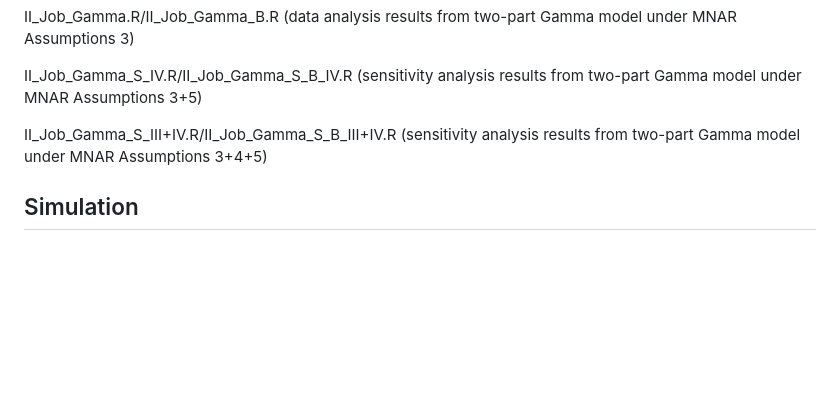
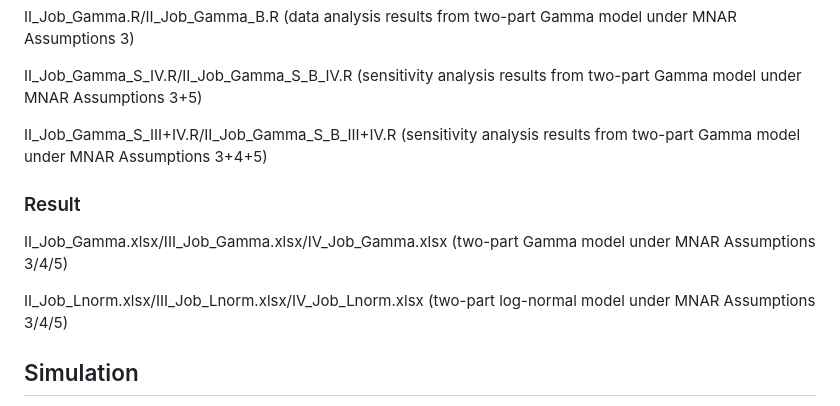
Before and after one commit to sushi133/Mediation-analysis-with-the-mediator-and-outcome-missing-not-at-random, a Markdown page: README.md, the part around the change. GitHub-like rendering; blank space fills up the shorter version.

```diff
--- a/README.md
+++ b/README.md
@@ -23,6 +23,12 @@ II_Job_Gamma.R/II_Job_Gamma_B.R (data analysis results from two-part Gamma model
 II_Job_Gamma_S_IV.R/II_Job_Gamma_S_B_IV.R (sensitivity analysis results from two-part Gamma model under MNAR Assumptions 3+5)
 
 II_Job_Gamma_S_III+IV.R/II_Job_Gamma_S_B_III+IV.R (sensitivity analysis results from two-part Gamma model under MNAR Assumptions 3+4+5)
+
+### Result
+
+II_Job_Gamma.xlsx/III_Job_Gamma.xlsx/IV_Job_Gamma.xlsx (two-part Gamma model under MNAR Assumptions 3/4/5)
+
+II_Job_Lnorm.xlsx/III_Job_Lnorm.xlsx/IV_Job_Lnorm.xlsx (two-part log-normal model under MNAR Assumptions 3/4/5)
 
 ## Simulation
 
```
